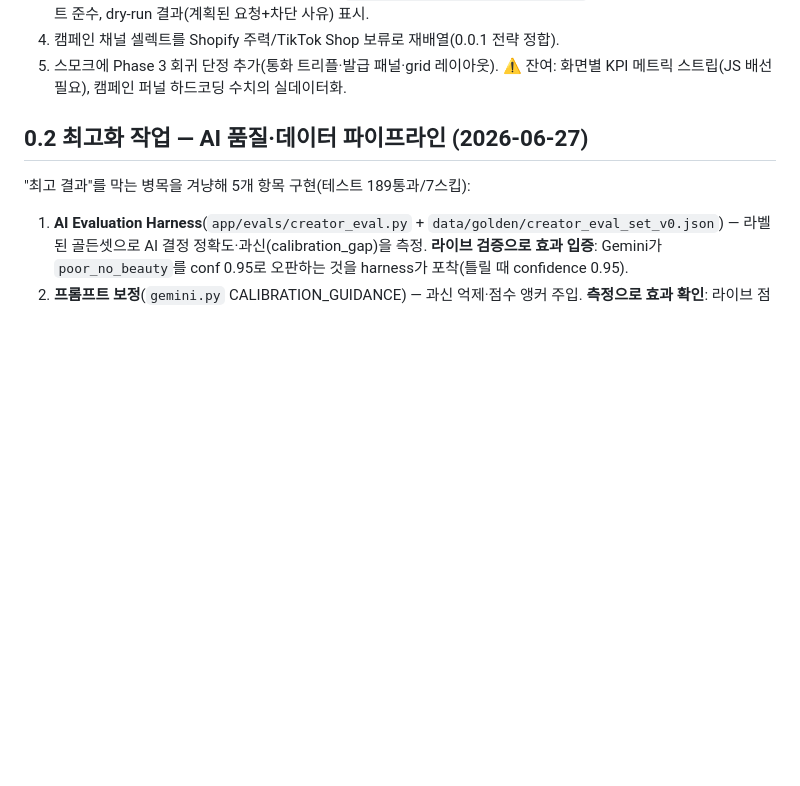
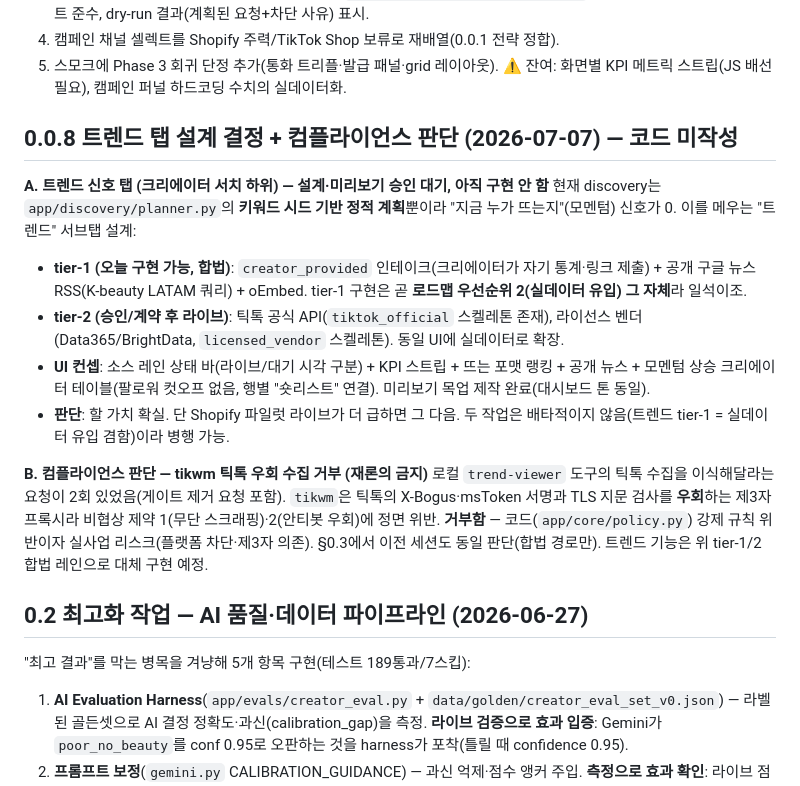
Before and after one commit to DavidAction/briwell-creator-commerce, a Markdown page: PROJECT_BRIEFING_KO.md, the part around the change. Rendered like a GitHub page; blank space fills up the shorter version.

```diff
--- a/PROJECT_BRIEFING_KO.md
+++ b/PROJECT_BRIEFING_KO.md
@@ -142,6 +142,18 @@ defer(지금은 문제 아님): #1 full-analysis 동기 LLM 팬아웃(라이브
 4. 캠페인 채널 셀렉트를 Shopify 주력/TikTok Shop 보류로 재배열(0.0.1 전략 정합).
 5. 스모크에 Phase 3 회귀 단정 추가(통화 트리플·발급 패널·grid 레이아웃).
 ⚠️ 잔여: 화면별 KPI 메트릭 스트립(JS 배선 필요), 캠페인 퍼널 하드코딩 수치의 실데이터화.
+
+## 0.0.8 트렌드 탭 설계 결정 + 컴플라이언스 판단 (2026-07-07) — 코드 미작성
+
+**A. 트렌드 신호 탭 (크리에이터 서치 하위) — 설계·미리보기 승인 대기, 아직 구현 안 함**
+현재 discovery는 `app/discovery/planner.py`의 **키워드 시드 기반 정적 계획**뿐이라 "지금 누가 뜨는지"(모멘텀) 신호가 0. 이를 메우는 "트렌드" 서브탭 설계:
+- **tier-1 (오늘 구현 가능, 합법)**: `creator_provided` 인테이크(크리에이터가 자기 통계·링크 제출) + 공개 구글 뉴스 RSS(K-beauty LATAM 쿼리) + oEmbed. tier-1 구현은 곧 **로드맵 우선순위 2(실데이터 유입) 그 자체**라 일석이조.
+- **tier-2 (승인/계약 후 라이브)**: 틱톡 공식 API(`tiktok_official` 스켈레톤 존재), 라이선스 벤더(Data365/BrightData, `licensed_vendor` 스켈레톤). 동일 UI에 실데이터로 확장.
+- **UI 컨셉**: 소스 레인 상태 바(라이브/대기 시각 구분) + KPI 스트립 + 뜨는 포맷 랭킹 + 공개 뉴스 + 모멘텀 상승 크리에이터 테이블(팔로워 컷오프 없음, 행별 "숏리스트" 연결). 미리보기 목업 제작 완료(대시보드 톤 동일).
+- **판단**: 할 가치 확실. 단 Shopify 파일럿 라이브가 더 급하면 그 다음. 두 작업은 배타적이지 않음(트렌드 tier-1 = 실데이터 유입 겸함)이라 병행 가능.
+
+**B. 컴플라이언스 판단 — tikwm 틱톡 우회 수집 거부 (재론의 금지)**
+로컬 `trend-viewer` 도구의 틱톡 수집을 이식해달라는 요청이 2회 있었음(게이트 제거 요청 포함). `tikwm`은 틱톡의 X-Bogus·msToken 서명과 TLS 지문 검사를 **우회**하는 제3자 프록시라 비협상 제약 1(무단 스크래핑)·2(안티봇 우회)에 정면 위반. **거부함** — 코드(`app/core/policy.py`) 강제 규칙 위반이자 실사업 리스크(플랫폼 차단·제3자 의존). §0.3에서 이전 세션도 동일 판단(합법 경로만). 트렌드 기능은 위 tier-1/2 합법 레인으로 대체 구현 예정.
 
 ## 0.2 최고화 작업 — AI 품질·데이터 파이프라인 (2026-06-27)
 
```
Also changed, not shown: HANDOFF.md (+22 -0 lines).
